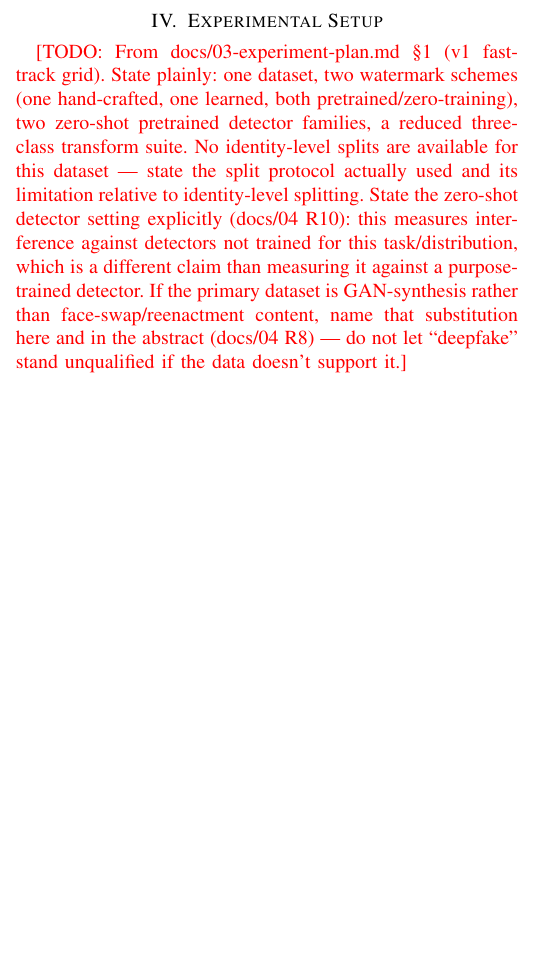
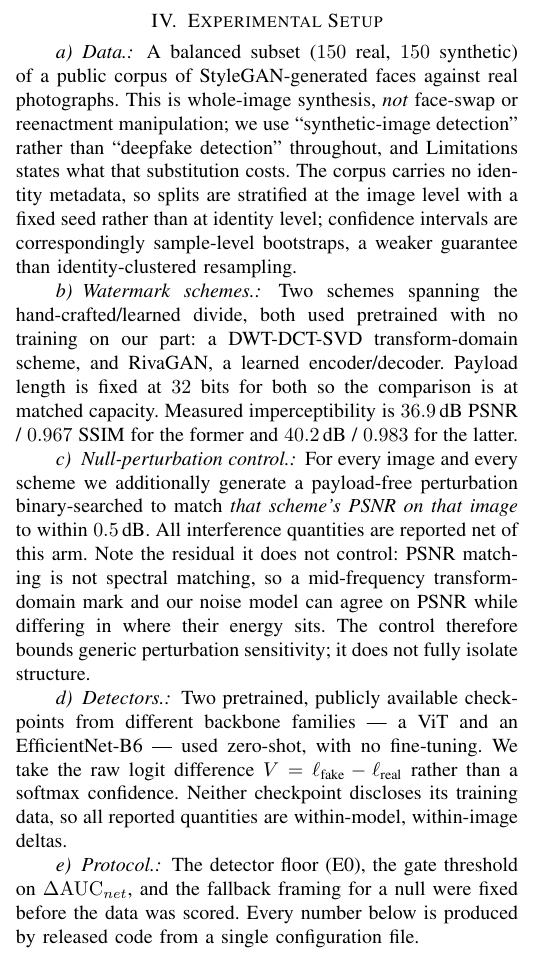
Before and after one commit to meowlawat/deepfake-findings, a LaTeX paper (paper/main.tex): part of one column of page 2 of 3, cut so that both start at the same text, the shorter picture padded with empty space. Compiled offline with pdfLaTeX.

Commit message:
Write the experimental setup section
States the substitutions and their costs rather than burying them: whole-image
GAN synthesis not face-swap (so "synthetic-image detection" is used throughout
instead of "deepfake detection"), image-level rather than identity-level
splits, zero-shot third-party checkpoints with undisclosed training data.

Also states the residual the null-perturbation control does NOT close: PSNR
matching is not spectral matching, so a mid-frequency transform-domain mark
and the noise model can agree on PSNR while their energy sits in different
places. The arm bounds generic perturbation sensitivity; it does not fully
isolate structure, and claiming otherwise would oversell the one methodological
piece this paper genuinely contributes.

```diff
--- a/paper/main.tex
+++ b/paper/main.tex
@@ -159,18 +159,44 @@ valid iff $c_R/c_{FN} + c_R/c_{FP} < 1$, and optimal only if $\hat{y}$ is
 calibrated --- the dependency this paper is about.
 
 \section{Experimental Setup}
-\TODO{From docs/03-experiment-plan.md \S1 (v1 fast-track grid). State plainly:
-one dataset, two watermark schemes (one hand-crafted, one learned, both
-pretrained/zero-training), two zero-shot pretrained detector families, a
-reduced three-class transform suite. No identity-level splits are available
-for this dataset --- state the split protocol actually used and its
-limitation relative to identity-level splitting. State the zero-shot detector
-setting explicitly (docs/04 R10): this measures interference against
-detectors not trained for this task/distribution, which is a different claim
-than measuring it against a purpose-trained detector. If the primary dataset
-is GAN-synthesis rather than face-swap/reenactment content, name that
-substitution here and in the abstract (docs/04 R8) --- do not let
-``deepfake'' stand unqualified if the data doesn't support it.}
+
+\paragraph{Data.} A balanced subset ($150$ real, $150$ synthetic) of a public
+corpus of StyleGAN-generated faces against real photographs. This is
+whole-image synthesis, \emph{not} face-swap or reenactment manipulation; we use
+``synthetic-image detection'' rather than ``deepfake detection'' throughout,
+and Limitations states what that substitution costs. The corpus carries no
+identity metadata, so splits are stratified at the image level with a fixed
+seed rather than at identity level; confidence intervals are correspondingly
+sample-level bootstraps, a weaker guarantee than identity-clustered
+resampling.
+
+\paragraph{Watermark schemes.} Two schemes spanning the hand-crafted/learned
+divide, both used pretrained with no training on our part: a DWT-DCT-SVD
+transform-domain scheme, and RivaGAN, a learned encoder/decoder. Payload
+length is fixed at $32$ bits for both so the comparison is at matched
+capacity. Measured imperceptibility is $36.9$\,dB PSNR / $0.967$ SSIM for the
+former and $40.2$\,dB / $0.983$ for the latter.
+
+\paragraph{Null-perturbation control.} For every image and every scheme we
+additionally generate a payload-free perturbation binary-searched to match
+\emph{that scheme's PSNR on that image} to within $0.5$\,dB. All interference
+quantities are reported net of this arm. Note the residual it does not
+control: PSNR matching is not spectral matching, so a mid-frequency
+transform-domain mark and our noise model can agree on PSNR while differing
+in where their energy sits. The control therefore bounds generic
+perturbation sensitivity; it does not fully isolate structure.
+
+\paragraph{Detectors.} Two pretrained, publicly available checkpoints from
+different backbone families --- a ViT and an EfficientNet-B6 --- used
+zero-shot, with no fine-tuning. We take the raw logit difference
+$V=\ell_{\text{fake}}-\ell_{\text{real}}$ rather than a softmax confidence.
+Neither checkpoint discloses its training data, so all reported quantities are
+within-model, within-image deltas.
+
+\paragraph{Protocol.} The detector floor (E0), the gate threshold on
+$\Delta\mathrm{AUC}_{net}$, and the fallback framing for a null were fixed
+before the data was scored. Every number below is produced by released code
+from a single configuration file.
 
 \section{Results}
 
```
